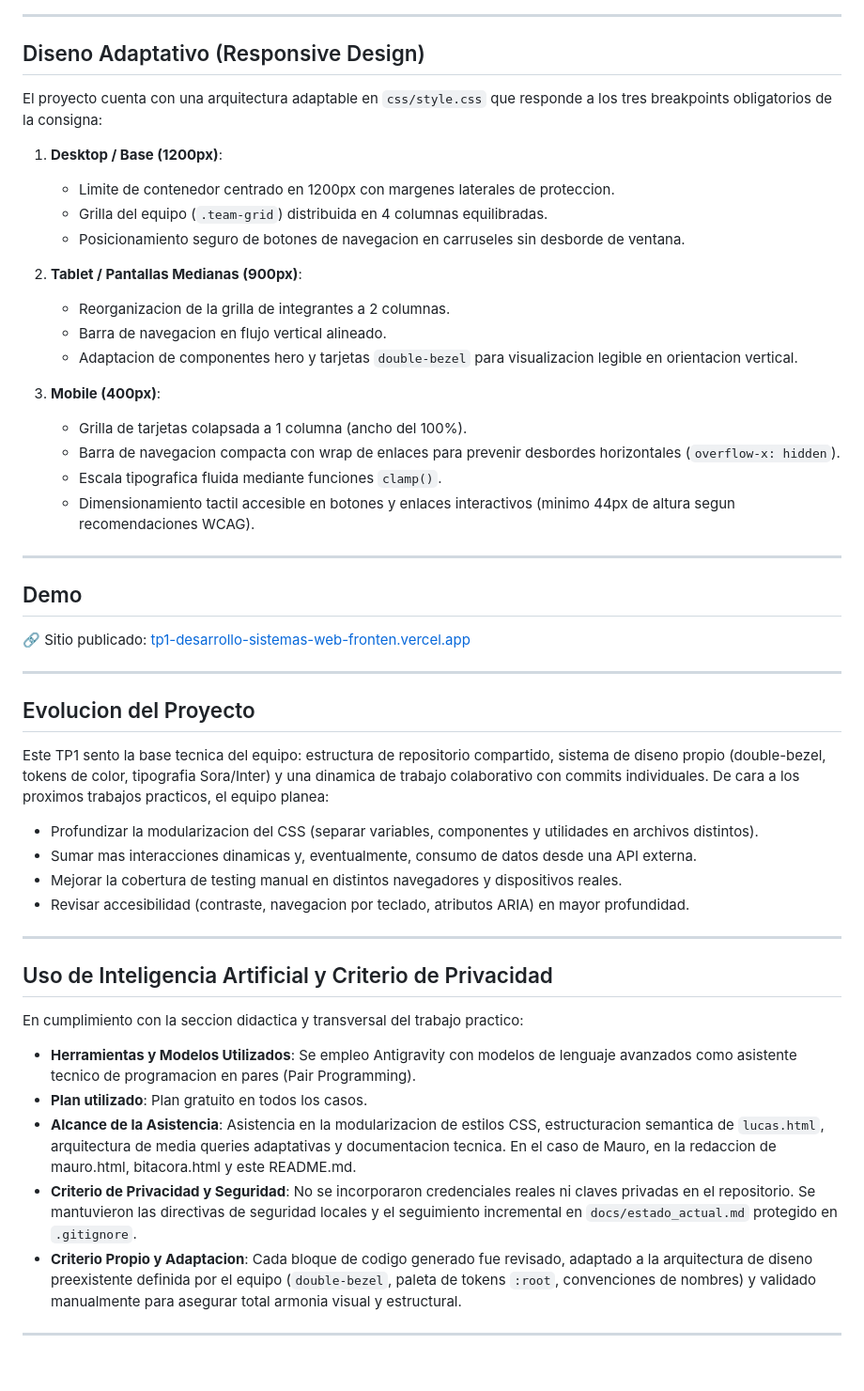
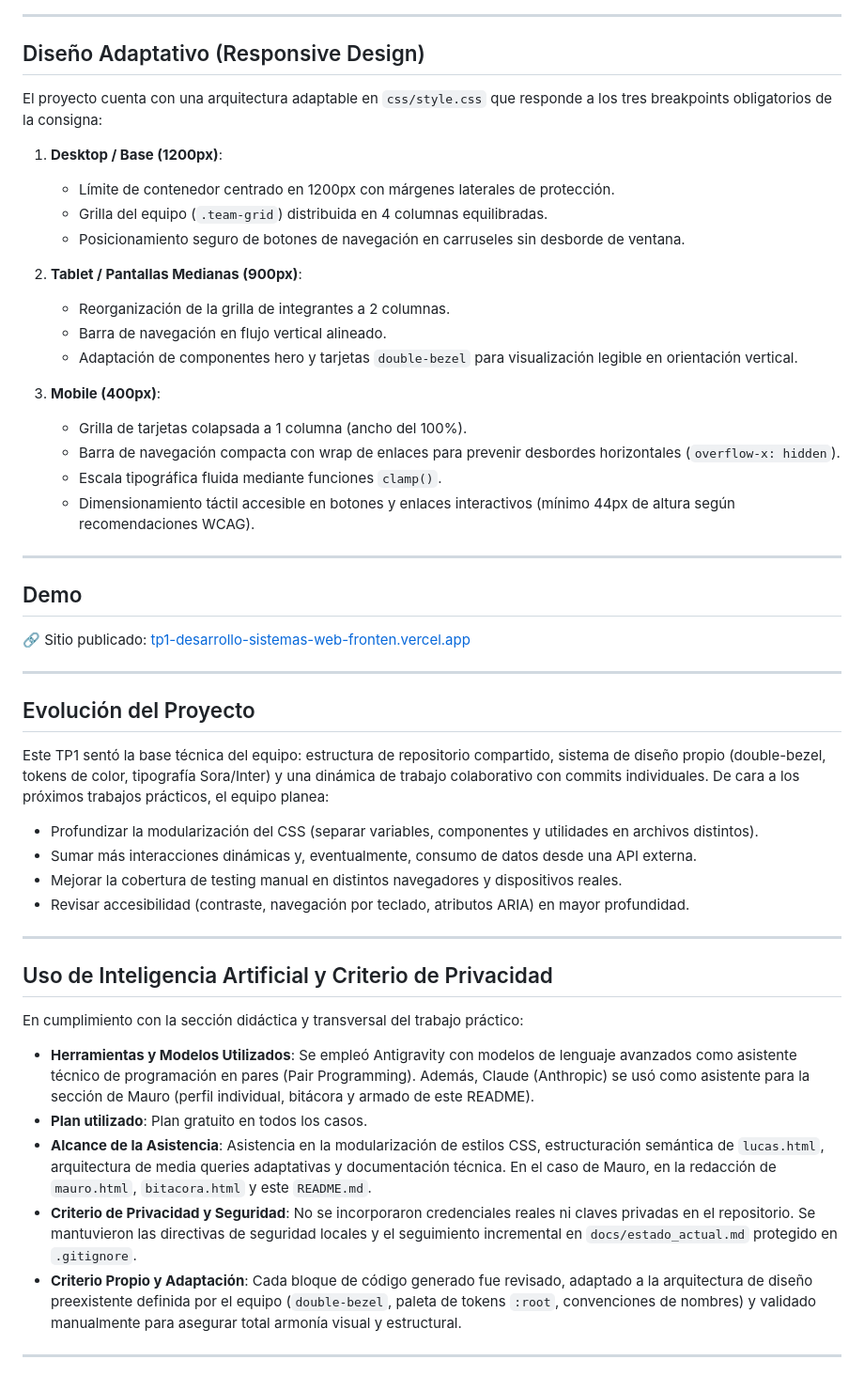
Before and after one commit to JudithGrau/tp1-desarrollo-sistemas-web-frontend, a Markdown page: README.md, the part around one of its changes. Shown at 94% size. GitHub-like rendering.

```diff
--- a/README.md
+++ b/README.md
@@ -108,25 +112,25 @@ Expande y alterna datos biograficos y de certificaciones complementarias de form
 
 ---
 
-## Diseno Adaptativo (Responsive Design)
+## Diseño Adaptativo (Responsive Design)
 
 El proyecto cuenta con una arquitectura adaptable en `css/style.css` que responde a los tres breakpoints obligatorios de la consigna:
 
 1. **Desktop / Base (1200px)**:
-   - Limite de contenedor centrado en 1200px con margenes laterales de proteccion.
+   - Límite de contenedor centrado en 1200px con márgenes laterales de protección.
    - Grilla del equipo (`.team-grid`) distribuida en 4 columnas equilibradas.
-   - Posicionamiento seguro de botones de navegacion en carruseles sin desborde de ventana.
+   - Posicionamiento seguro de botones de navegación en carruseles sin desborde de ventana.
 
 2. **Tablet / Pantallas Medianas (900px)**:
-   - Reorganizacion de la grilla de integrantes a 2 columnas.
-   - Barra de navegacion en flujo vertical alineado.
-   - Adaptacion de componentes hero y tarjetas `double-bezel` para visualizacion legible en orientacion vertical.
+   - Reorganización de la grilla de integrantes a 2 columnas.
+   - Barra de navegación en flujo vertical alineado.
+   - Adaptación de componentes hero y tarjetas `double-bezel` para visualización legible en orientación vertical.
 
 3. **Mobile (400px)**:
    - Grilla de tarjetas colapsada a 1 columna (ancho del 100%).
-   - Barra de navegacion compacta con wrap de enlaces para prevenir desbordes horizontales (`overflow-x: hidden`).
-   - Escala tipografica fluida mediante funciones `clamp()`.
-   - Dimensionamiento tactil accesible en botones y enlaces interactivos (minimo 44px de altura segun recomendaciones WCAG).
+   - Barra de navegación compacta con wrap de enlaces para prevenir desbordes horizontales (`overflow-x: hidden`).
+   - Escala tipográfica fluida mediante funciones `clamp()`.
+   - Dimensionamiento táctil accesible en botones y enlaces interactivos (mínimo 44px de altura según recomendaciones WCAG).
 
 ---
 
@@ -136,25 +140,25 @@ El proyecto cuenta con una arquitectura adaptable en `css/style.css` que respond
 
 ---
 
-## Evolucion del Proyecto
+## Evolución del Proyecto
 
-Este TP1 sento la base tecnica del equipo: estructura de repositorio compartido, sistema de diseno propio (double-bezel, tokens de color, tipografia Sora/Inter) y una dinamica de trabajo colaborativo con commits individuales. De cara a los proximos trabajos practicos, el equipo planea:
+Este TP1 sentó la base técnica del equipo: estructura de repositorio compartido, sistema de diseño propio (double-bezel, tokens de color, tipografía Sora/Inter) y una dinámica de trabajo colaborativo con commits individuales. De cara a los próximos trabajos prácticos, el equipo planea:
 
-- Profundizar la modularizacion del CSS (separar variables, componentes y utilidades en archivos distintos).
-- Sumar mas interacciones dinamicas y, eventualmente, consumo de datos desde una API externa.
+- Profundizar la modularización del CSS (separar variables, componentes y utilidades en archivos distintos).
+- Sumar más interacciones dinámicas y, eventualmente, consumo de datos desde una API externa.
 - Mejorar la cobertura de testing manual en distintos navegadores y dispositivos reales.
-- Revisar accesibilidad (contraste, navegacion por teclado, atributos ARIA) en mayor profundidad.
+- Revisar accesibilidad (contraste, navegación por teclado, atributos ARIA) en mayor profundidad.
 
 ---
 
 ## Uso de Inteligencia Artificial y Criterio de Privacidad
 
-En cumplimiento con la seccion didactica y transversal del trabajo practico:
+En cumplimiento con la sección didáctica y transversal del trabajo práctico:
 
-- **Herramientas y Modelos Utilizados**: Se empleo Antigravity con modelos de lenguaje avanzados como asistente tecnico de programacion en pares (Pair Programming).
+- **Herramientas y Modelos Utilizados**: Se empleó Antigravity con modelos de lenguaje avanzados como asistente técnico de programación en pares (Pair Programming). Además, Claude (Anthropic) se usó como asistente para la sección de Mauro (perfil individual, bitácora y armado de este README).
 - **Plan utilizado**: Plan gratuito en todos los casos.
-- **Alcance de la Asistencia**: Asistencia en la modularizacion de estilos CSS, estructuracion semantica de `lucas.html`, arquitectura de media queries adaptativas y documentacion tecnica. En el caso de Mauro, en la redaccion de mauro.html, bitacora.html y este README.md.
+- **Alcance de la Asistencia**: Asistencia en la modularización de estilos CSS, estructuración semántica de `lucas.html`, arquitectura de media queries adaptativas y documentación técnica. En el caso de Mauro, en la redacción de `mauro.html`, `bitacora.html` y este `README.md`.
 - **Criterio de Privacidad y Seguridad**: No se incorporaron credenciales reales ni claves privadas en el repositorio. Se mantuvieron las directivas de seguridad locales y el seguimiento incremental en `docs/estado_actual.md` protegido en `.gitignore`.
-- **Criterio Propio y Adaptacion**: Cada bloque de codigo generado fue revisado, adaptado a la arquitectura de diseno preexistente definida por el equipo (`double-bezel`, paleta de tokens `:root`, convenciones de nombres) y validado manualmente para asegurar total armonia visual y estructural.
+- **Criterio Propio y Adaptación**: Cada bloque de código generado fue revisado, adaptado a la arquitectura de diseño preexistente definida por el equipo (`double-bezel`, paleta de tokens `:root`, convenciones de nombres) y validado manualmente para asegurar total armonía visual y estructural.
 
 ---
```
Also changed, not shown: other parts of README.md (+34 -30 lines).
